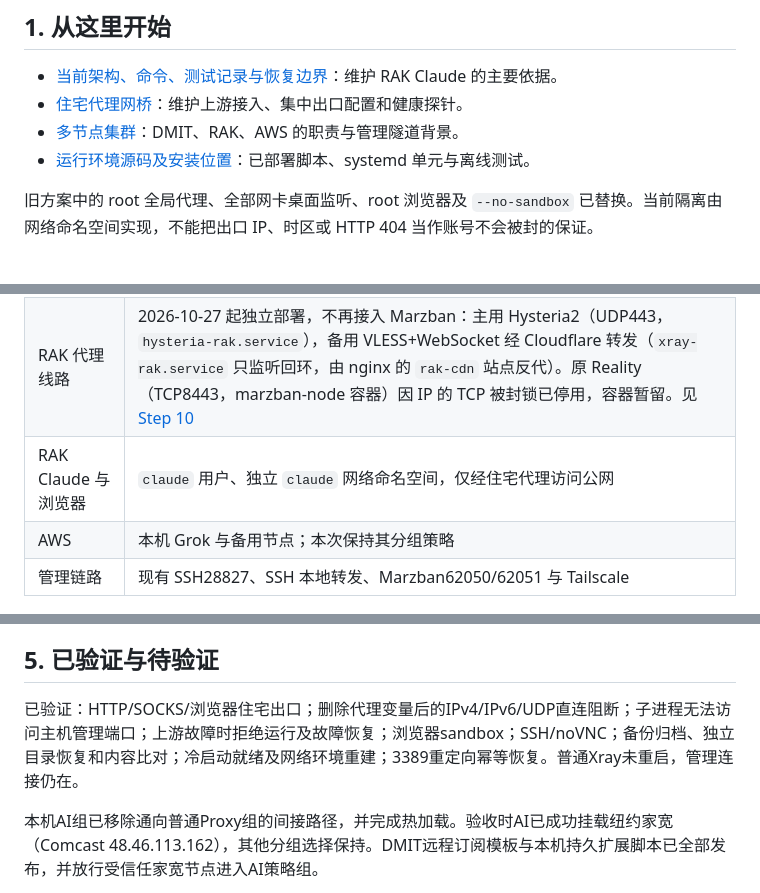
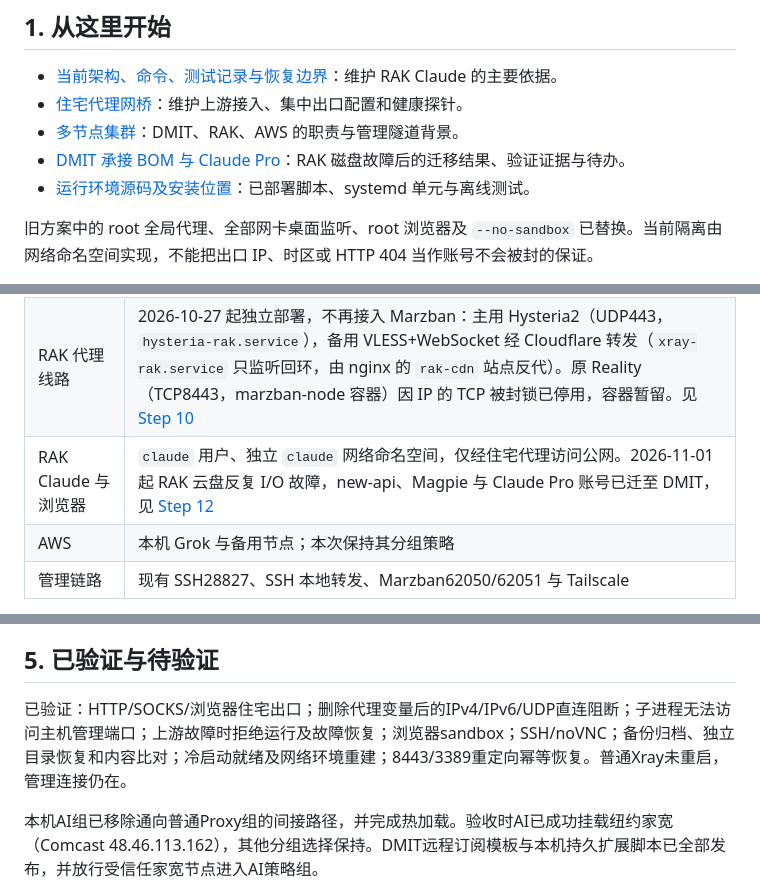
Before and after one commit to Arismemo/dmit, a Markdown page: HANDOFF.md, 3 parts joined by grey strips. Drawn GitHub-style.

```diff
--- a/HANDOFF.md
+++ b/HANDOFF.md
@@ -7,6 +7,7 @@
 - [当前架构、命令、测试记录与恢复边界](playbook/09-rak-claude-isolated-runtime.md)：维护 RAK Claude 的主要依据。
 - [住宅代理网桥](playbook/08-rak-claude-residential-proxy.md)：维护上游接入、集中出口配置和健康探针。
 - [多节点集群](playbook/07-multi-node-cluster.md)：DMIT、RAK、AWS 的职责与管理隧道背景。
+- [DMIT 承接 BOM 与 Claude Pro](playbook/12-dmit-bom-migration.md)：RAK 磁盘故障后的迁移结果、验证证据与待办。
 - [运行环境源码及安装位置](configs/server/claude-runtime/README.md)：已部署脚本、systemd 单元与离线测试。
 
 旧方案中的 root 全局代理、全部网卡桌面监听、root 浏览器及 `--no-sandbox` 已替换。当前隔离由网络命名空间实现，不能把出口 IP、时区或 HTTP 404 当作账号不会被封的保证。
@@ -17,7 +18,7 @@
 |---|---|
 | DMIT | 主控与本机日常/AI 出口；本机 AI 分组验收时选择 DMIT-LA |
 | RAK 代理线路 | 2026-10-27 起独立部署，不再接入 Marzban：主用 Hysteria2（UDP443，`hysteria-rak.service`），备用 VLESS+WebSocket 经 Cloudflare 转发（`xray-rak.service` 只监听回环，由 nginx 的 `rak-cdn` 站点反代）。原 Reality（TCP8443，marzban-node 容器）因 IP 的 TCP 被封锁已停用，容器暂留。见 [Step 10](playbook/10-independent-nodes.md) |
-| RAK Claude 与浏览器 | `claude` 用户、独立 `claude` 网络命名空间，仅经住宅代理访问公网 |
+| RAK Claude 与浏览器 | `claude` 用户、独立 `claude` 网络命名空间，仅经住宅代理访问公网。2026-11-01 起 RAK 云盘反复 I/O 故障，new-api、Magpie 与 Claude Pro 账号已迁至 DMIT，见 [Step 12](playbook/12-dmit-bom-migration.md) |
 | AWS | 本机 Grok 与备用节点；本次保持其分组策略 |
 | 管理链路 | 现有 SSH28827、SSH 本地转发、Marzban62050/62051 与 Tailscale |
 
@@ -77,7 +78,7 @@ systemctl list-timers claude-backup.timer proxy-health-check.timer
 
 ## 5. 已验证与待验证
 
-已验证：HTTP/SOCKS/浏览器住宅出口；删除代理变量后的IPv4/IPv6/UDP直连阻断；子进程无法访问主机管理端口；上游故障时拒绝运行及故障恢复；浏览器sandbox；SSH/noVNC；备份归档、独立目录恢复和内容比对；冷启动就绪及网络环境重建；3389重定向幂等恢复。普通Xray未重启，管理连接仍在。
+已验证：HTTP/SOCKS/浏览器住宅出口；删除代理变量后的IPv4/IPv6/UDP直连阻断；子进程无法访问主机管理端口；上游故障时拒绝运行及故障恢复；浏览器sandbox；SSH/noVNC；备份归档、独立目录恢复和内容比对；冷启动就绪及网络环境重建；8443/3389重定向幂等恢复。普通Xray未重启，管理连接仍在。
 
 本机AI组已移除通向普通Proxy组的间接路径，并完成热加载。验收时AI已成功挂载纽约家宽（Comcast 48.46.113.162），其他分组选择保持。DMIT远程订阅模板与本机持久扩展脚本已全部发布，并放行受信任家宽节点进入AI策略组。
 
```
Also changed, not shown: playbook/12-dmit-bom-migration.md (added, +56 -0 lines).
